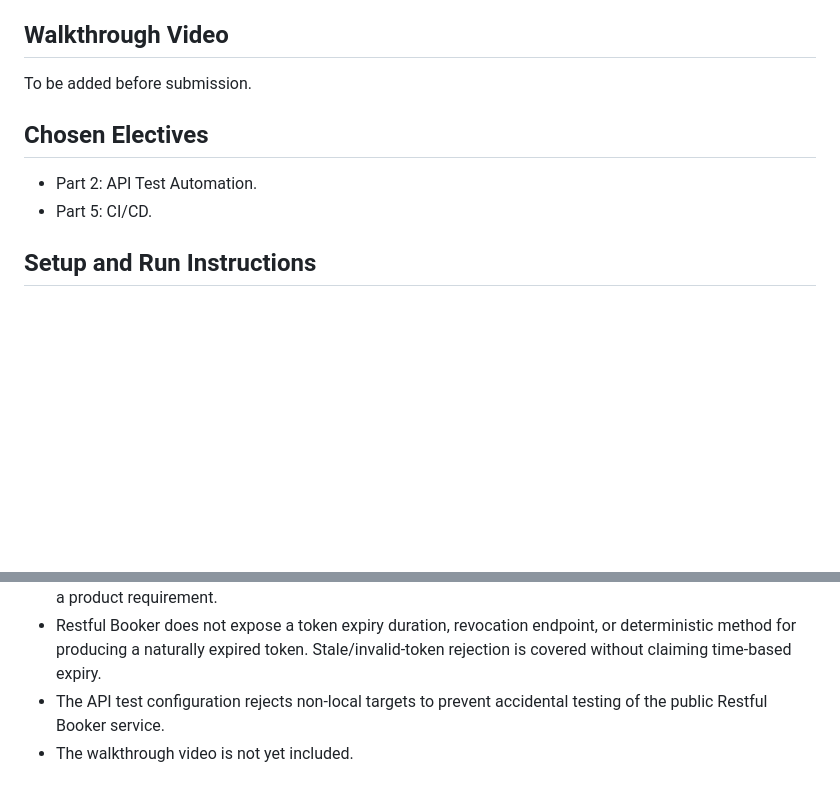
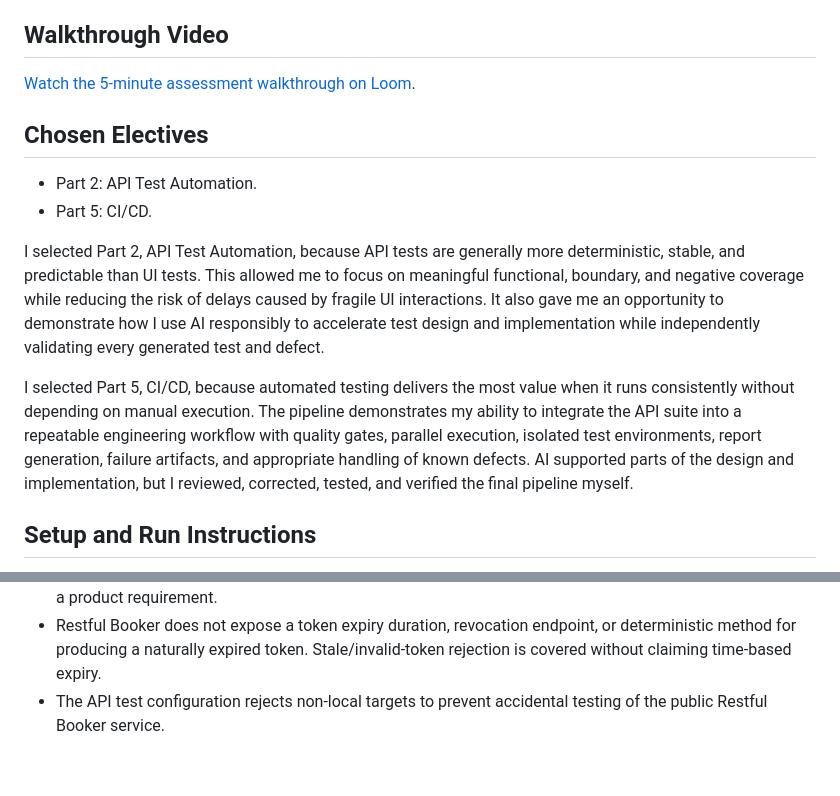
Before and after one commit to dionjerry/quality-engineering-project, a Markdown page: README.md, 2 parts joined by grey strips. GitHub-like rendering; blank space fills up the shorter version.

Commit message:
docs: add walkthrough and elective rationale

```diff
--- a/README.md
+++ b/README.md
@@ -6,12 +6,16 @@
 
 ## Walkthrough Video
 
-To be added before submission.
+[Watch the 5-minute assessment walkthrough on Loom](https://www.loom.com/share/1e3dfd35ebdc4b6f92ddfbcdc18c012b).
 
 ## Chosen Electives
 
 - Part 2: API Test Automation.
 - Part 5: CI/CD.
+
+I selected Part 2, API Test Automation, because API tests are generally more deterministic, stable, and predictable than UI tests. This allowed me to focus on meaningful functional, boundary, and negative coverage while reducing the risk of delays caused by fragile UI interactions. It also gave me an opportunity to demonstrate how I use AI responsibly to accelerate test design and implementation while independently validating every generated test and defect.
+
+I selected Part 5, CI/CD, because automated testing delivers the most value when it runs consistently without depending on manual execution. The pipeline demonstrates my ability to integrate the API suite into a repeatable engineering workflow with quality gates, parallel execution, isolated test environments, report generation, failure artifacts, and appropriate handling of known defects. AI supported parts of the design and implementation, but I reviewed, corrected, tested, and verified the final pipeline myself.
 
 ## Setup and Run Instructions
 
@@ -84,4 +88,3 @@ Known product defects remain executable with Playwright's expected-failure marke
 - Identical-date bookings are characterized as an open inventory and overbooking question because the API exposes no room/resource identifier or availability rule. They are not marked as a confirmed defect without a product requirement.
 - Restful Booker does not expose a token expiry duration, revocation endpoint, or deterministic method for producing a naturally expired token. Stale/invalid-token rejection is covered without claiming time-based expiry.
 - The API test configuration rejects non-local targets to prevent accidental testing of the public Restful Booker service.
-- The walkthrough video is not yet included.
```
